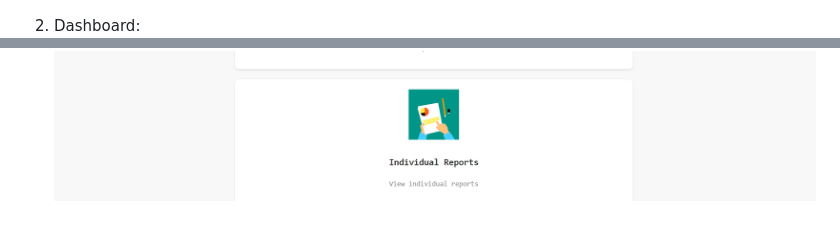
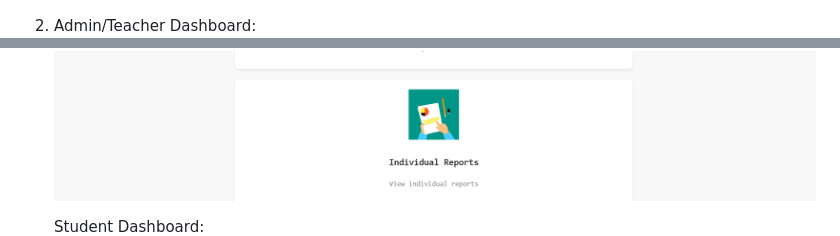
Before and after one commit to FadeHack/StudDash, a Markdown page: README.md, 2 parts joined by grey strips. Rendered like a GitHub page.

```diff
--- a/README.md
+++ b/README.md
@@ -38,9 +38,11 @@ Below are the screenshots of different parts of the Assessment Management System
 1. Login Page:
    [![Login Page](static/screenshots/home.png)](static/screenshots/home.png)
 
-2. Dashboard:
+2. Admin/Teacher Dashboard:
    [![Admin Dashboard](static/screenshots/od1.png)](static/screenshots/od1.png)
    [![Admin Dashboard](static/screenshots/od2.png)](static/screenshots/od2.png)
+
+   Student Dashboard:
    [![Student Dashboard](static/screenshots/sd.png)](static/screenshots/sd.png)
 
 3. Create Assessment (Admin & Teacher):
```
